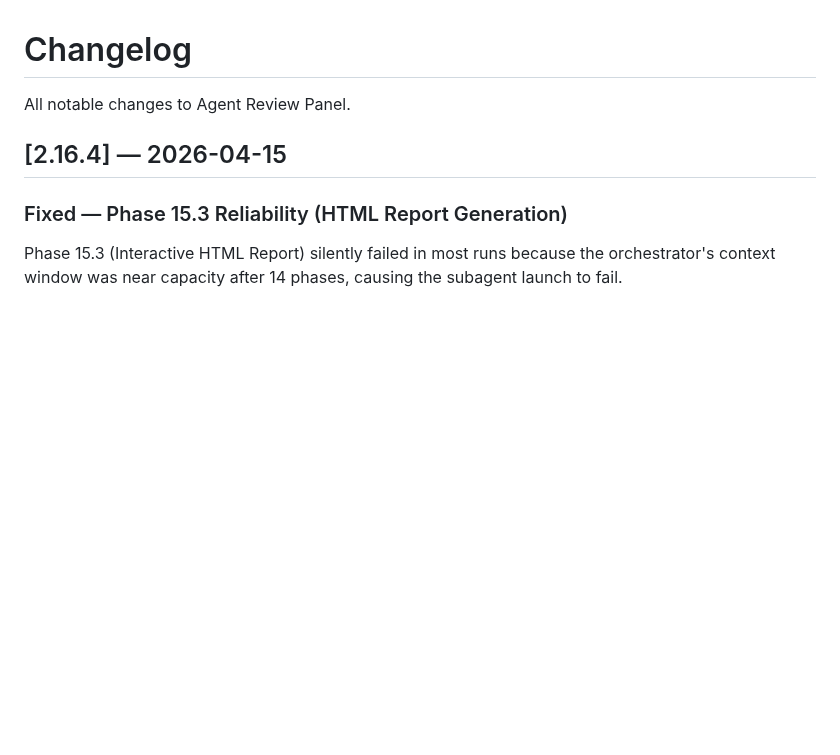
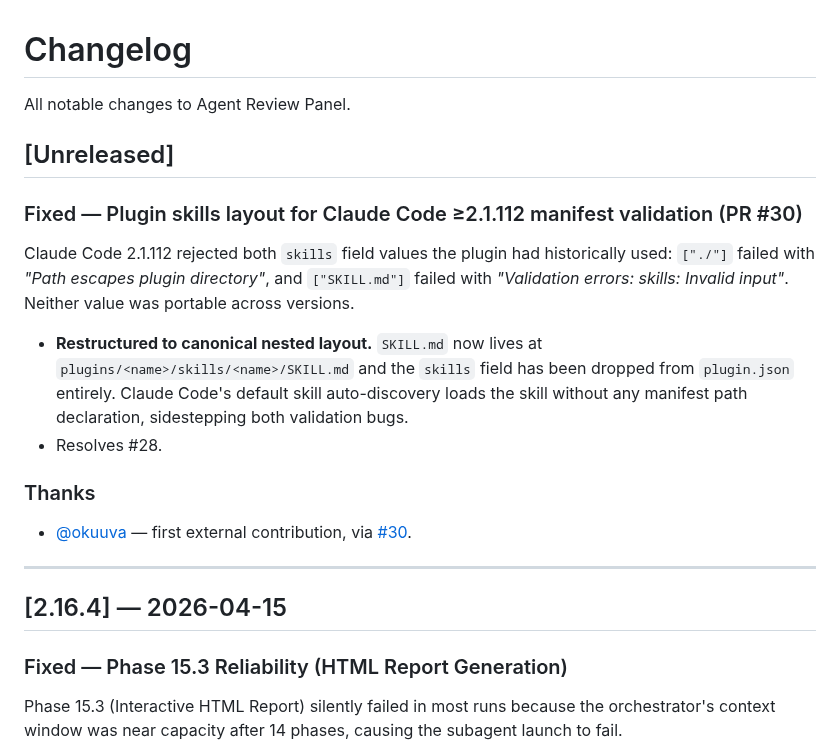
Before and after one commit to wan-huiyan/agent-review-panel, a Markdown page: CHANGELOG.md, the part around the change. Drawn GitHub-style; blank space fills up the shorter version.

Commit message:
docs: credit @okuuva for first external contribution (PR #30)
- README: add Contributors subsection under Acknowledgements
- CHANGELOG: add Unreleased section documenting the PR #30 fix
  and a Thanks line, ready to reuse as GitHub Release notes when
  the next version is cut

```diff
--- a/CHANGELOG.md
+++ b/CHANGELOG.md
@@ -1,6 +1,21 @@
 # Changelog
 
 All notable changes to Agent Review Panel.
+
+## [Unreleased]
+
+### Fixed — Plugin skills layout for Claude Code ≥2.1.112 manifest validation (PR #30)
+
+Claude Code 2.1.112 rejected both `skills` field values the plugin had historically used: `["./"]` failed with *"Path escapes plugin directory"*, and `["SKILL.md"]` failed with *"Validation errors: skills: Invalid input"*. Neither value was portable across versions.
+
+- **Restructured to canonical nested layout.** `SKILL.md` now lives at `plugins/<name>/skills/<name>/SKILL.md` and the `skills` field has been dropped from `plugin.json` entirely. Claude Code's default skill auto-discovery loads the skill without any manifest path declaration, sidestepping both validation bugs.
+- Resolves #28.
+
+### Thanks
+
+- [@okuuva](https://github.com/okuuva) — first external contribution, via [#30](https://github.com/wan-huiyan/agent-review-panel/pull/30).
+
+---
 
 ## [2.16.4] — 2026-04-15
 
```
Also changed, not shown: README.md (+6 -0 lines).
